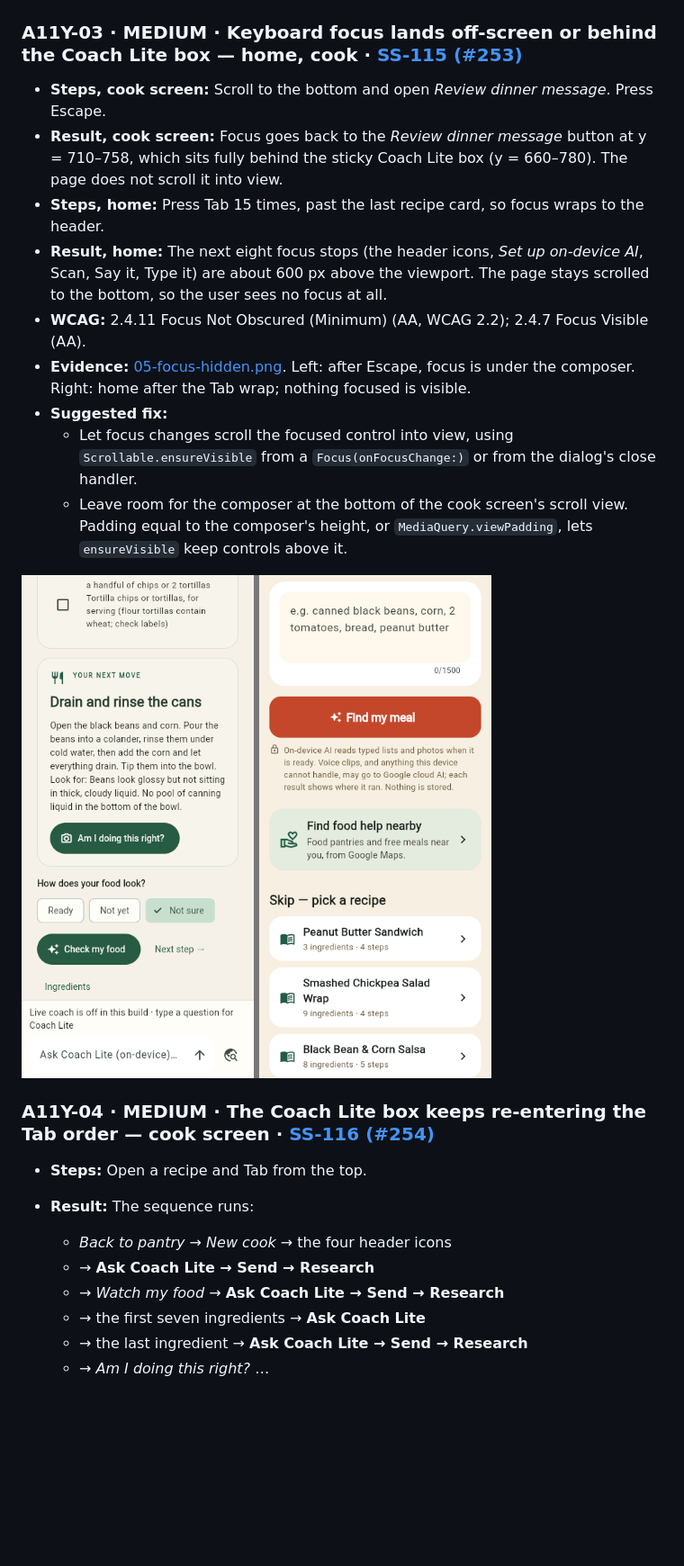
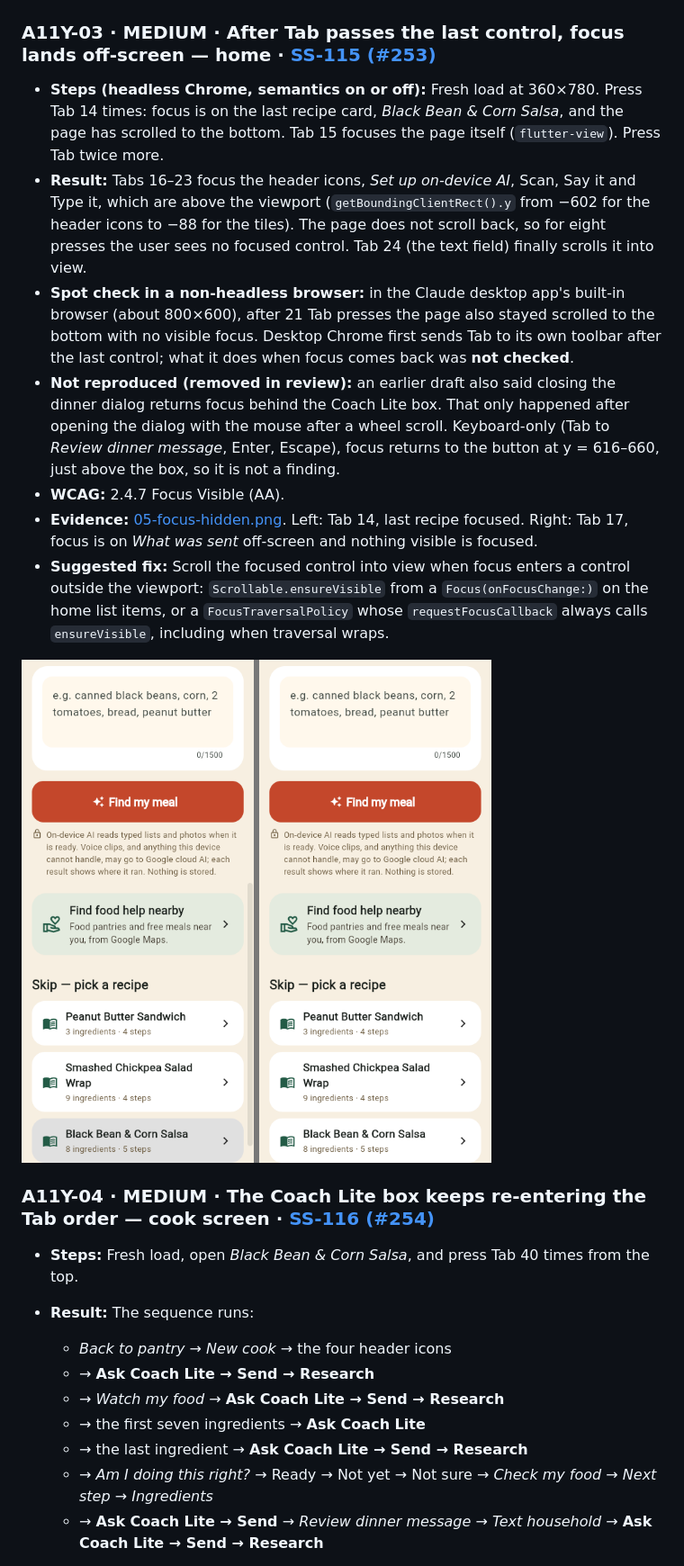
Before and after one commit to terryhh/SousSight, a Markdown page: docs/validation/accessibility-audit.md, the part around one of its changes. Shown at 90% size. Drawn GitHub-style; pictures changed too: docs/validation/accessibility-audit/05-focus-hidden.png; blank space fills up the shorter version.

```diff
--- a/docs/validation/accessibility-audit.md
+++ b/docs/validation/accessibility-audit.md
@@ -154,21 +159,27 @@ Each finding links its card. Steps assume a fresh load of the site in Chrome.
 
 ![Step change silent](accessibility-audit/02-step-change-silent.png)
 
-### A11Y-03 · MEDIUM · Keyboard focus lands off-screen or behind the Coach Lite box — home, cook · [SS-115 (#253)](https://github.com/terryhh/SousSight/issues/253)
+### A11Y-03 · MEDIUM · After Tab passes the last control, focus lands off-screen — home · [SS-115 (#253)](https://github.com/terryhh/SousSight/issues/253)
 
-- **Steps, cook screen:** Scroll to the bottom and open *Review dinner message*. Press Escape.
-- **Result, cook screen:** Focus goes back to the *Review dinner message* button at y = 710–758, which sits
-  fully behind the sticky Coach Lite box (y = 660–780). The page does not scroll it into view.
-- **Steps, home:** Press Tab 15 times, past the last recipe card, so focus wraps to the header.
-- **Result, home:** The next eight focus stops (the header icons, *Set up on-device AI*, Scan, Say it,
-  Type it) are about 600 px above the viewport. The page stays scrolled to the bottom, so the user sees no
-  focus at all.
-- **WCAG:** 2.4.11 Focus Not Obscured (Minimum) (AA, WCAG 2.2); 2.4.7 Focus Visible (AA).
-- **Evidence:** [05-focus-hidden.png](accessibility-audit/05-focus-hidden.png). Left: after Escape, focus is
-  under the composer. Right: home after the Tab wrap; nothing focused is visible.
-- **Suggested fix:**
-  - Let focus changes scroll the focused control into view, using `Scrollable.ensureVisible` from a
-    `Focus(onFocusChange:)` or from the dialog's close handler.
-  - Leave room for the composer at the bottom of the cook screen's scroll view. Padding equal to the
-    composer's height, or `MediaQuery.viewPadding`, lets `ensureVisible` keep controls above it.
+- **Steps (headless Chrome, semantics on or off):** Fresh load at 360×780. Press Tab 14 times: focus is on
+  the last recipe card, *Black Bean & Corn Salsa*, and the page has scrolled to the bottom. Tab 15 focuses the
+  page itself (`flutter-view`). Press Tab twice more.
+- **Result:** Tabs 16–23 focus the header icons, *Set up on-device AI*, Scan, Say it and Type it, which are
+  above the viewport (`getBoundingClientRect().y` from −602 for the header icons to −88 for the tiles). The page does
+  not scroll back, so for eight presses the user sees no focused control. Tab 24 (the text field) finally
+  scrolls it into view.
+- **Spot check in a non-headless browser:** in the Claude desktop app's built-in browser (about 800×600), after
+  21 Tab presses the page also stayed scrolled to the bottom with no visible focus. Desktop Chrome first sends
+  Tab to its own toolbar after the last control; what it does when focus comes back was **not checked**.
+- **Not reproduced (removed in review):** an earlier draft also said closing the dinner dialog returns focus
+  behind the Coach Lite box. That only happened after opening the dialog with the mouse after a wheel scroll.
+  Keyboard-only (Tab to *Review dinner message*, Enter, Escape), focus returns to the button at y = 616–660,
+  just above the box, so it is not a finding.
+- **WCAG:** 2.4.7 Focus Visible (AA).
+- **Evidence:** [05-focus-hidden.png](accessibility-audit/05-focus-hidden.png). Left: Tab 14, last recipe
+  focused. Right: Tab 17, focus is on *What was sent* off-screen and nothing visible is focused.
+- **Suggested fix:** Scroll the focused control into view when focus enters a control outside the viewport:
+  `Scrollable.ensureVisible` from a `Focus(onFocusChange:)` on the home list items, or a
+  `FocusTraversalPolicy` whose `requestFocusCallback` always calls `ensureVisible`, including when traversal
+  wraps.
 
@@ -176,12 +187,13 @@ Each finding links its card. Steps assume a fresh load of the site in Chrome.
 
 ### A11Y-04 · MEDIUM · The Coach Lite box keeps re-entering the Tab order — cook screen · [SS-116 (#254)](https://github.com/terryhh/SousSight/issues/254)
 
-- **Steps:** Open a recipe and Tab from the top.
+- **Steps:** Fresh load, open *Black Bean & Corn Salsa*, and press Tab 40 times from the top.
 - **Result:** The sequence runs:
   - *Back to pantry* → *New cook* → the four header icons
   - → **Ask Coach Lite → Send → Research**
   - → *Watch my food* → **Ask Coach Lite → Send → Research**
   - → the first seven ingredients → **Ask Coach Lite**
   - → the last ingredient → **Ask Coach Lite → Send → Research**
-  - → *Am I doing this right?* …
+  - → *Am I doing this right?* → Ready → Not yet → Not sure → *Check my food* → *Next step* → *Ingredients*
+  - → **Ask Coach Lite → Send** → *Review dinner message* → *Text household* → **Ask Coach Lite → Send → Research**
 
```
Also changed, not shown: other parts of docs/validation/accessibility-audit.md (+65 -46 lines).
